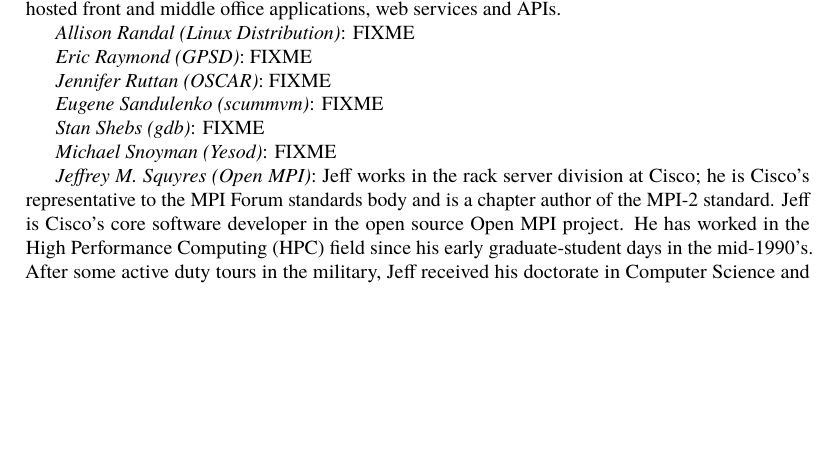
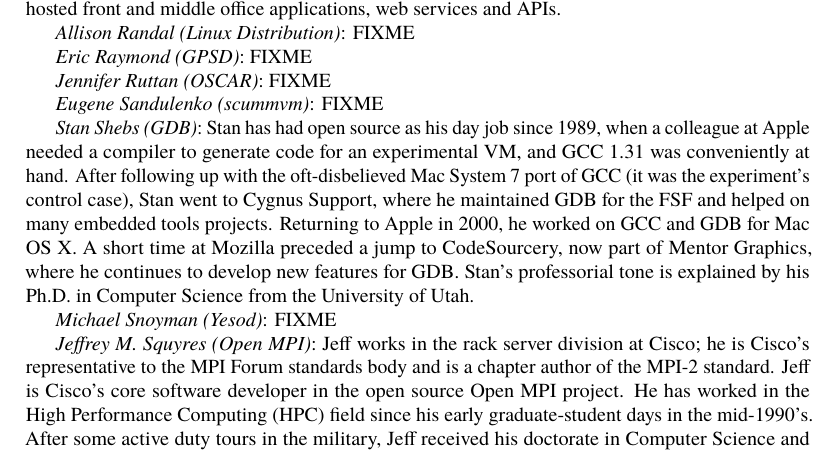
Before and after one commit to catlee/aosa-volume2, a LaTeX thesis (tex/en/aosa2.tex, which reads tex/en/intro.tex): part of page 12 of 150, cut so that both start at the same text, the shorter picture padded with empty space. Compiled offline with pdfLaTeX.

Commit message:
Add bio bits
git-svn-id: http://www.aosabook.org/svn/volume2@613 dd5aa6cc-de63-413d-92ad-03a14aac4e6a

```diff
--- a/tex/en/intro.tex
+++ b/tex/en/intro.tex
@@ -93,7 +93,17 @@
 
 \emph{Eugene Sandulenko (scummvm)}: FIXME
 
-\emph{Stan Shebs (gdb)}: FIXME
+\emph{Stan Shebs (GDB)}: Stan has had open source as his day job since
+1989, when a colleague at Apple needed a compiler to generate code for
+an experimental VM, and GCC 1.31 was conveniently at hand.  After
+following up with the oft-disbelieved Mac System 7 port of GCC (it was
+the experiment's control case), Stan went to Cygnus Support, where he
+maintained GDB for the FSF and helped on many embedded tools projects.
+Returning to Apple in 2000, he worked on GCC and GDB for Mac OS X.  A
+short time at Mozilla preceded a jump to CodeSourcery, now part of
+Mentor Graphics, where he continues to develop new features for GDB.
+Stan's professorial tone is explained by his Ph.D. in Computer Science
+from the University of Utah.
 
 \emph{Michael Snoyman (Yesod)}: FIXME
 
```
